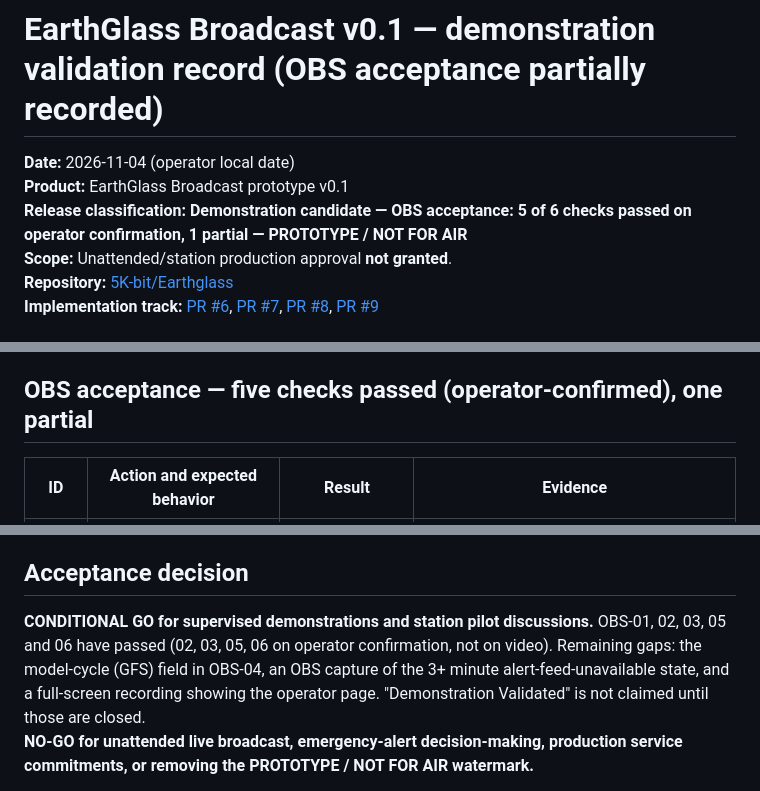
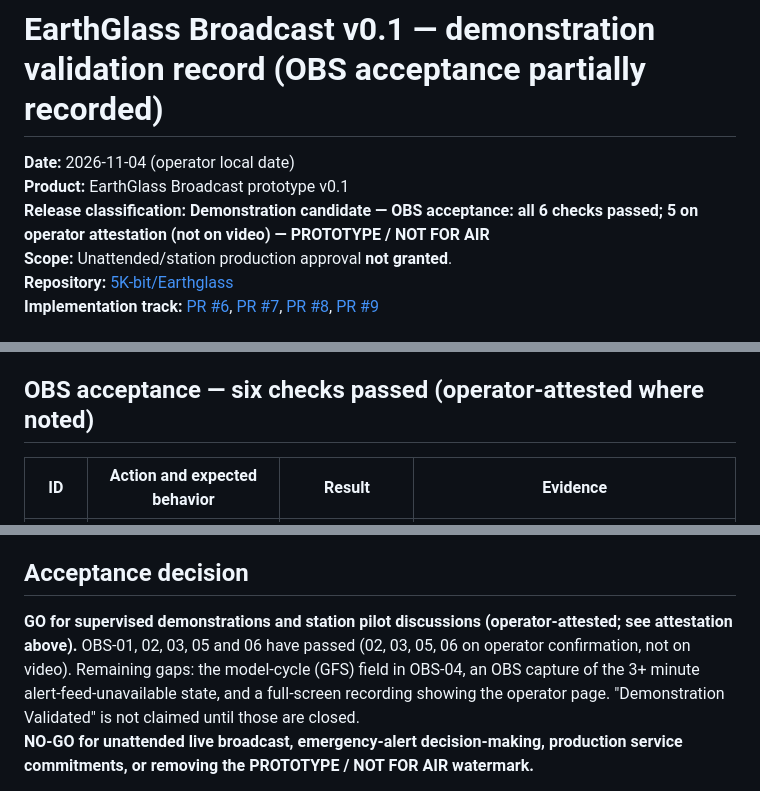
Before and after one commit to 5K-bit/Earthglass, a Markdown page: docs/BROADCAST-VALIDATION-2026-11-04.md, 3 parts joined by grey strips. GitHub-like rendering.

Commit message:
Record operator attestation that all OBS checks passed
Co-Authored-By: Claude Sonnet 5.5 <noreply@anthropic.com>

```diff
--- a/docs/BROADCAST-VALIDATION-2026-11-04.md
+++ b/docs/BROADCAST-VALIDATION-2026-11-04.md
@@ -2,7 +2,7 @@
 
 **Date:** 2026-11-04 (operator local date)
 **Product:** EarthGlass Broadcast prototype v0.1
-**Release classification:** **Demonstration candidate — OBS acceptance: 5 of 6 checks passed on operator confirmation, 1 partial — PROTOTYPE / NOT FOR AIR**
+**Release classification:** **Demonstration candidate — OBS acceptance: all 6 checks passed; 5 on operator attestation (not on video) — PROTOTYPE / NOT FOR AIR**
 **Scope:** Unattended/station production approval **not granted**.
 **Repository:** [5K-bit/Earthglass](https://github.com/5K-bit/Earthglass)
 **Implementation track:** [PR #6](https://github.com/5K-bit/Earthglass/pull/6), [PR #7](https://github.com/5K-bit/Earthglass/pull/7), [PR #8](https://github.com/5K-bit/Earthglass/pull/8), [PR #9](https://github.com/5K-bit/Earthglass/pull/9)
@@ -16,7 +16,7 @@
 - **Automated tests:** 68 frontend tests passed and a clean TypeScript type check after the freshness fixes. [GitHub Actions run 41921502304](https://github.com/5K-bit/Earthglass/actions/runs/41921502304) completed successfully on integration commit `3e3bb55de5317058ce03339889f99c8ba18be158`: `obeos-earth-client` passed frontend tests and build; `earthglass-api` passed Python pytest, spatial contract verification and manifest checks. This commit included the updated validation documentation and the merged #6/#7/#8 changes. After passing, PR #9 was merged to `main`. These results do not establish a separate production-host or post-deployment test.
 - **Source review:** The source includes explicit withholding of non-live radar images, a three-part NWS feed freshness rule, and server-only control of the program view.
 
-## OBS acceptance — five checks passed (operator-confirmed), one partial
+## OBS acceptance — six checks passed (operator-attested where noted)
 
 | ID | Action and expected behavior | Result | Evidence |
 |---|---|---|---|
@@ -61,7 +63,7 @@ PR #9 was reconciled with the newly merged `main` before its final CI run. The c
 
 ## Acceptance decision
 
-**CONDITIONAL GO for supervised demonstrations and station pilot discussions.** OBS-01, 02, 03, 05 and 06 have passed (02, 03, 05, 06 on operator confirmation, not on video). Remaining gaps: the model-cycle (GFS) field in OBS-04, an OBS capture of the 3+ minute alert-feed-unavailable state, and a full-screen recording showing the operator page. "Demonstration Validated" is not claimed until those are closed.
+**GO for supervised demonstrations and station pilot discussions (operator-attested; see attestation above).** OBS-01, 02, 03, 05 and 06 have passed (02, 03, 05, 06 on operator confirmation, not on video). Remaining gaps: the model-cycle (GFS) field in OBS-04, an OBS capture of the 3+ minute alert-feed-unavailable state, and a full-screen recording showing the operator page. "Demonstration Validated" is not claimed until those are closed.
 **NO-GO for unattended live broadcast, emergency-alert decision-making, production service commitments, or removing the PROTOTYPE / NOT FOR AIR watermark.**
 
 The Apache-2.0 EarthGlass core remains open source. Commercial value is in the station integration, branding, operator workflows, deployment, training and reliability support. This evidence record is a scope-limited demonstration acceptance, not third-party certification.
```
Also changed, not shown: other parts of docs/BROADCAST-VALIDATION-2026-11-04.md (+2 -0 lines).
